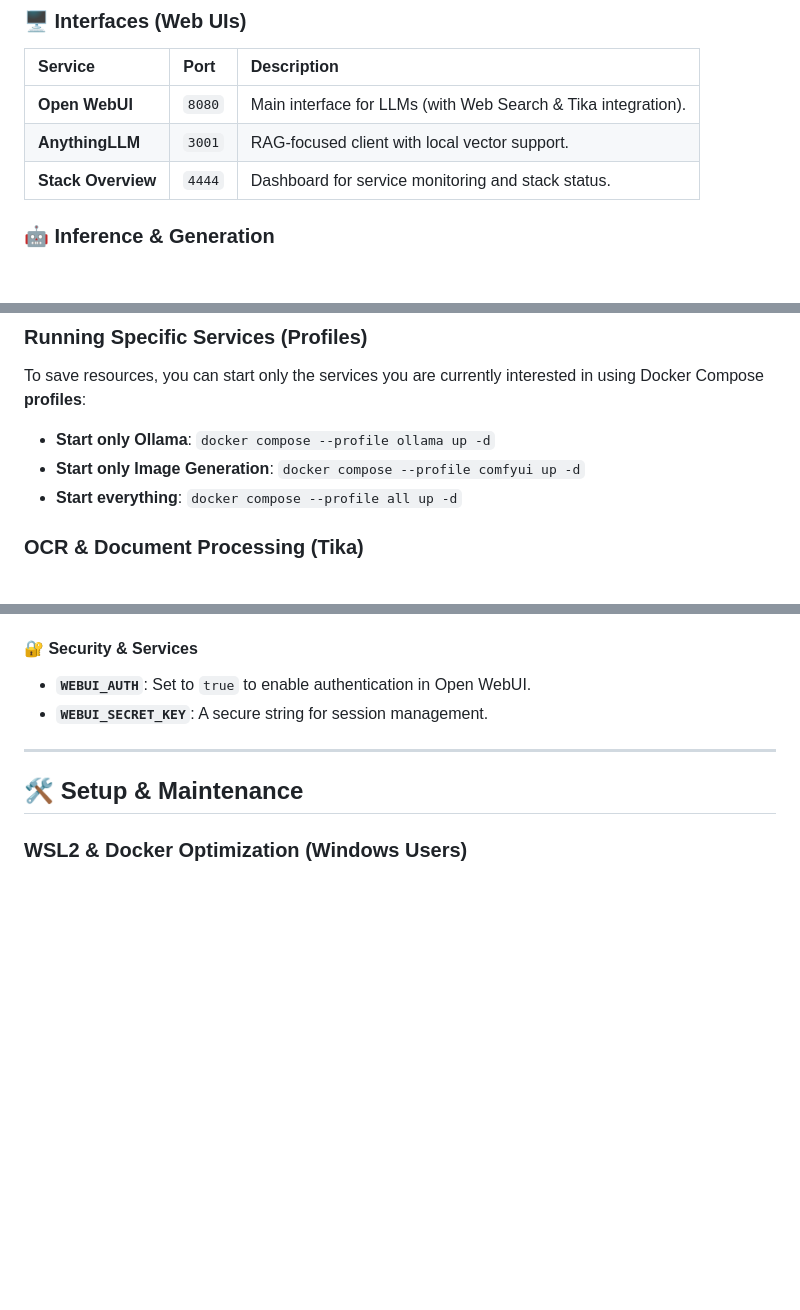
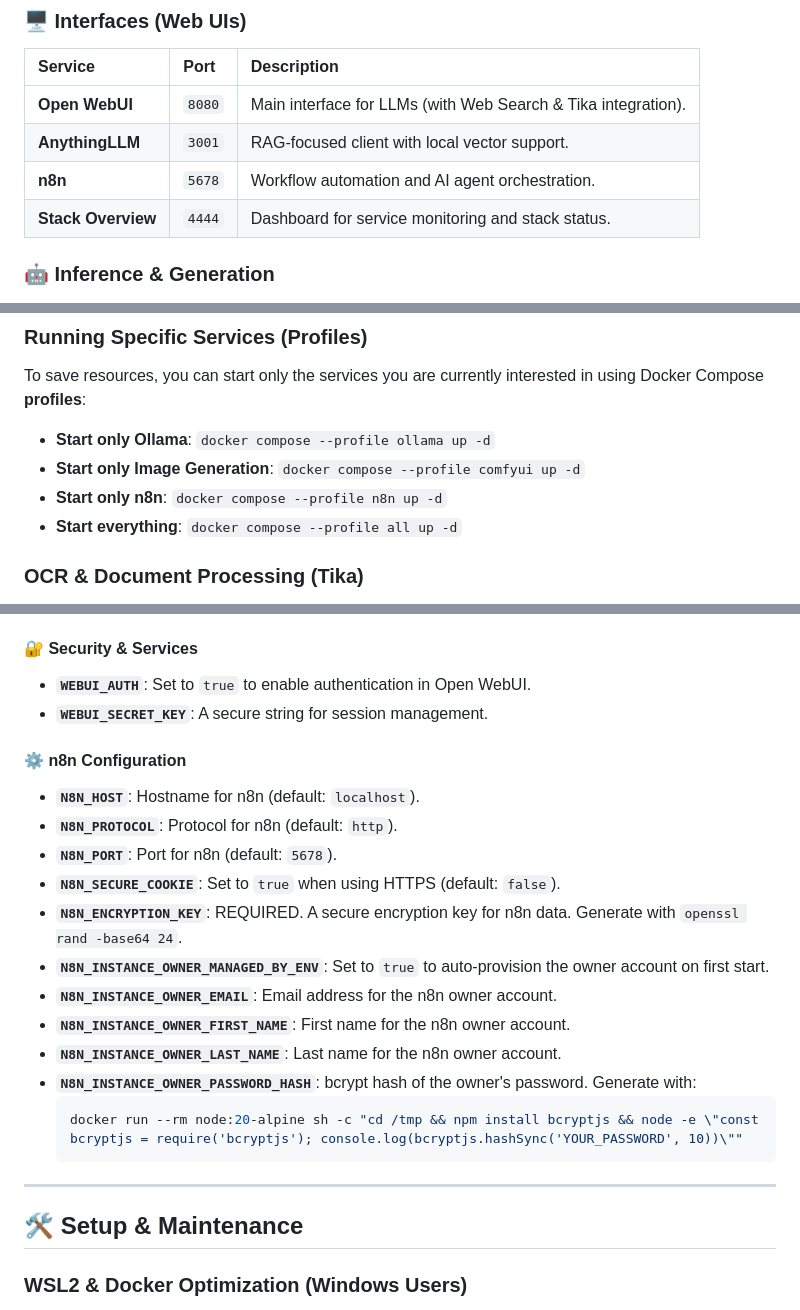
Before and after one commit to AlBundy33/plAIground, a Markdown page: README.md, 3 parts joined by grey strips. Drawn GitHub-style; blank space fills up the shorter version.

Commit message:
Add n8n documentation to README.md

````diff
--- a/README.md
+++ b/README.md
@@ -41,6 +41,7 @@ docker compose --profile all -f docker-compose.yml -f docker-compose.gpu.yml up
 | :--- | :--- | :--- |
 | **Open WebUI** | `8080` | Main interface for LLMs (with Web Search & Tika integration). |
 | **AnythingLLM** | `3001` | RAG-focused client with local vector support. |
+| **n8n** | `5678` | Workflow automation and AI agent orchestration. |
 | **Stack Overview** | `4444` | Dashboard for service monitoring and stack status. |
 
 ### 🤖 Inference & Generation
@@ -68,6 +69,7 @@ To save resources, you can start only the services you are currently interested
 
 * **Start only Ollama**: `docker compose --profile ollama up -d`
 * **Start only Image Generation**: `docker compose --profile comfyui up -d`
+* **Start only n8n**: `docker compose --profile n8n up -d`
 * **Start everything**: `docker compose --profile all up -d`
 
 ### OCR & Document Processing (Tika)
@@ -99,6 +101,21 @@ cp .env.example .env
 #### 🔐 Security & Services
 * **`WEBUI_AUTH`**: Set to `true` to enable authentication in Open WebUI.
 * **`WEBUI_SECRET_KEY`**: A secure string for session management.
+
+#### ⚙️ n8n Configuration
+* **`N8N_HOST`**: Hostname for n8n (default: `localhost`).
+* **`N8N_PROTOCOL`**: Protocol for n8n (default: `http`).
+* **`N8N_PORT`**: Port for n8n (default: `5678`).
+* **`N8N_SECURE_COOKIE`**: Set to `true` when using HTTPS (default: `false`).
+* **`N8N_ENCRYPTION_KEY`**: REQUIRED. A secure encryption key for n8n data. Generate with `openssl rand -base64 24`.
+* **`N8N_INSTANCE_OWNER_MANAGED_BY_ENV`**: Set to `true` to auto-provision the owner account on first start.
+* **`N8N_INSTANCE_OWNER_EMAIL`**: Email address for the n8n owner account.
+* **`N8N_INSTANCE_OWNER_FIRST_NAME`**: First name for the n8n owner account.
+* **`N8N_INSTANCE_OWNER_LAST_NAME`**: Last name for the n8n owner account.
+* **`N8N_INSTANCE_OWNER_PASSWORD_HASH`**: bcrypt hash of the owner's password. Generate with:
+  ```bash
+  docker run --rm node:20-alpine sh -c "cd /tmp && npm install bcryptjs && node -e \"const bcryptjs = require('bcryptjs'); console.log(bcryptjs.hashSync('YOUR_PASSWORD', 10))\""
+  ```
 
 ---
 
````
